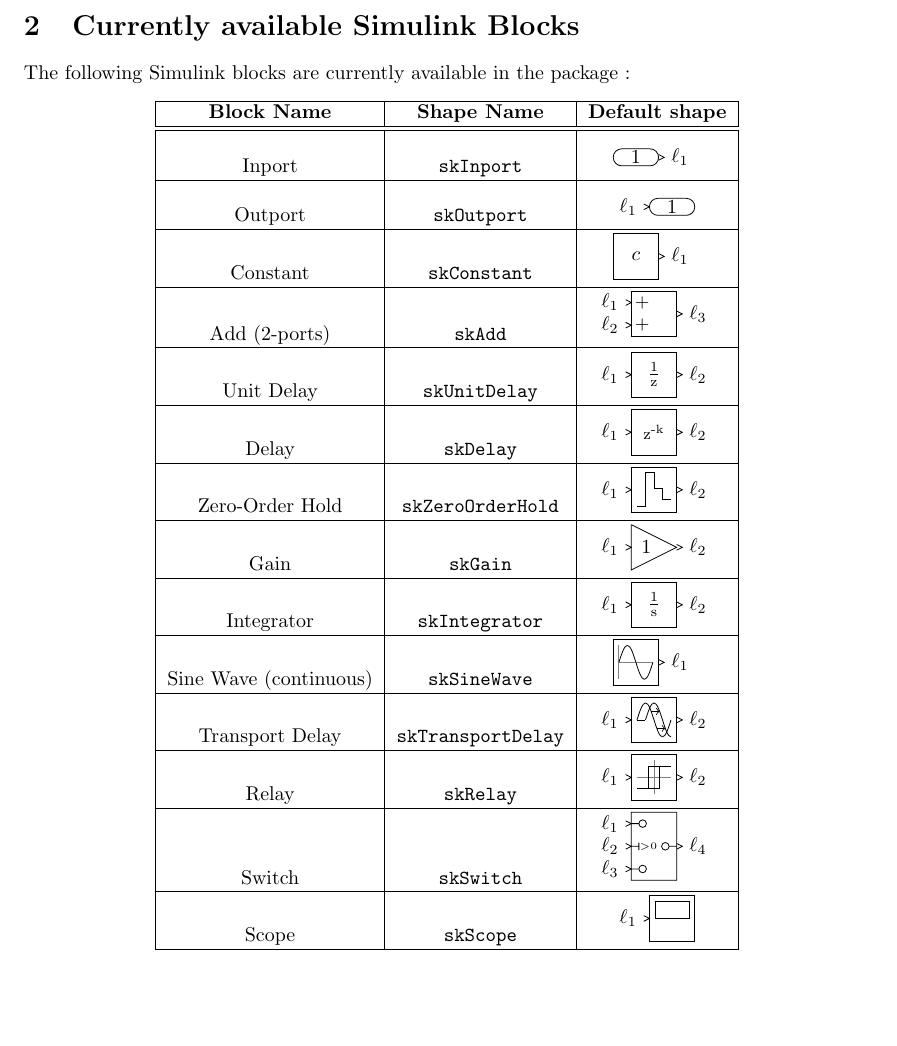
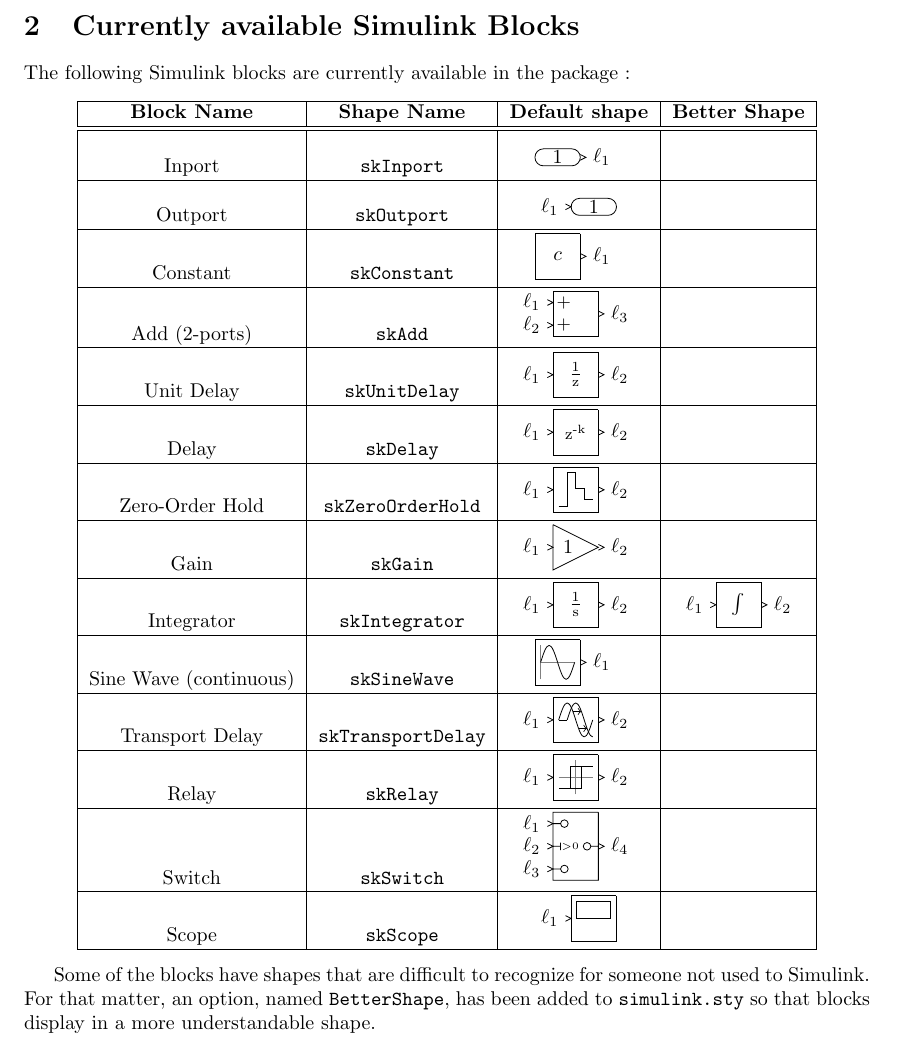
Before and after one commit to pikachuyann/tikz-simulink, a LaTeX document (simulink.tex, which reads simulink.sty): part of page 2 of 3, cut so that both start at the same text, the shorter picture padded with empty space. Compiled offline with pdfLaTeX.

Commit message:
Adding Better Shapes option.

```diff
--- a/simulink.sty
+++ b/simulink.sty
@@ -23,7 +23,7 @@
 %
 %%%%%%%%%%%%%%%%%%%%%%%% Package Identification %%%%%%%%%%%%%%%%%%%%%%%%%%%%%%%
 \NeedsTeXFormat{LaTeX2e}[1994/06/01]
-\ProvidesPackage{simulink}[2017/01/23 v0.03d Simulink Shapes for TikZ]
+\ProvidesPackage{simulink}[2017/06/28 v0.04 Simulink Shapes for TikZ]
 
 %%%%%%%%%%%%%%%%%%%%%%%% Package Requirements %%%%%%%%%%%%%%%%%%%%%%%%%%%%%%%%%
 % As this is a TikZ package, we should verify that the document actually have
@@ -519,7 +530,11 @@
         \pgfpathmoveto{\pgfpoint{\pgf@xa}{\pgf@ya}}%
     }
     \backgroundpath{
-        \pgftext{$\frac{1}{\mathrm{s}}$}
+        \ifSKBetter
+            \pgftext{$\int$}
+        \else
+            \pgftext{$\frac{1}{\mathrm{s}}$}
+        \fi
         \pgfpathmoveto{\pgfqpoint{\halfwidth}{\halfheight}}
         \pgfpathlineto{\pgfqpoint{\halfwidth}{-\halfheight}}
         \pgfpathlineto{\pgfqpoint{-\halfwidth}{-\halfheight}}
--- a/simulink.tex
+++ b/simulink.tex
@@ -32,7 +32,7 @@
 \newcommand{\skstyversion}{$\alpha$ release}
 \title{simulink.sty --- A \LaTeX{} package to easily create Simulink models
        with TikZ.\\ {\large \skstyversion}}
-\author{(c) 2016 Yann Duplouy}
+\author{(c) 2016--2017 Yann Duplouy}
 
 %%%%%%%%%%%%%%%%%%%%%%%%%%%%%%%%%%%%%%%%%%%%%%%%%%%%%%%%%%%%%%%%%%%%%%%%%%%%%%%
 \begin{document}
@@ -51,40 +51,58 @@
 \section{Currently available Simulink Blocks}
     The following Simulink blocks are currently available in the package :
 \begin{center}
-    \begin{tabular}{|c|c|c|}
+    \begin{tabular}{|c|c|c|c|}
         \hline
-        {\bf Block Name} & {\bf Shape Name} & {\bf Default shape} \\
+        {\bf Block Name} & {\bf Shape Name} & {\bf Default shape} &
+        {\bf Better Shape} \\
         \hline \hline
-        Inport & {\tt skInport} & \skBlockO{skInport}{$\ell_1$} \\
+        Inport & {\tt skInport} & \skBlockO{skInport}{$\ell_1$} & \\
         \hline
-        Outport & {\tt skOutport} & \skBlockI{skOutport}{$\ell_1$} \\
+        Outport & {\tt skOutport} & \skBlockI{skOutport}{$\ell_1$} & \\
         \hline
-        Constant & {\tt skConstant} & \skBlockO{skConstant,cstval=$c$}{$\ell_1$} \\
+        Constant & {\tt skConstant} &
+        \skBlockO{skConstant,cstval=$c$}{$\ell_1$} & \\
         \hline
-        Add (2-ports) & {\tt skAdd} & \skBlockIIO{skAdd}{$\ell_1$}{$\ell_2$}{$\ell_3$} \\
+        Add (2-ports) & {\tt skAdd} &
+        \skBlockIIO{skAdd}{$\ell_1$}{$\ell_2$}{$\ell_3$} & \\
         \hline
-        Unit Delay & {\tt skUnitDelay} & \skBlockIO{skUnitDelay}{$\ell_1$}{$\ell_2$} \\
+        Unit Delay & {\tt skUnitDelay} &
+        \skBlockIO{skUnitDelay}{$\ell_1$}{$\ell_2$} & \\
         \hline
-        Delay & {\tt skDelay} & \skBlockIO{skDelay,delayval=k}{$\ell_1$}{$\ell_2$} \\
+        Delay & {\tt skDelay} &
+        \skBlockIO{skDelay,delayval=k}{$\ell_1$}{$\ell_2$} & \\
         \hline
-        Zero-Order Hold & {\tt skZeroOrderHold} & \skBlockIO{skZeroOrderHold}{$\ell_1$}{$\ell_2$} \\
+        Zero-Order Hold & {\tt skZeroOrderHold} &
+        \skBlockIO{skZeroOrderHold}{$\ell_1$}{$\ell_2$} & \\
         \hline
-        Gain & {\tt skGain} & \skBlockIO{skGain}{$\ell_1$}{$\ell_2$} \\
+        Gain & {\tt skGain} & \skBlockIO{skGain}{$\ell_1$}{$\ell_2$} & \\
         \hline
-        Integrator & {\tt skIntegrator} & \skBlockIO{skIntegrator}{$\ell_1$}{$\ell_2$} \\
+        Integrator & {\tt skIntegrator} &
+        \skBlockIO{skIntegrator}{$\ell_1$}{$\ell_2$} &
+        \SKBettertrue
+        \skBlockIO{skIntegrator}{$\ell_1$}{$\ell_2$}
+        \SKBetterfalse \\
         \hline
-        Sine Wave (continuous) & {\tt skSineWave} & \skBlockO{skSineWave}{$\ell_1$} \\
+        Sine Wave (continuous) & {\tt skSineWave} &
+        \skBlockO{skSineWave}{$\ell_1$} & \\
         \hline
-        Transport Delay & {\tt skTransportDelay} & \skBlockIO{skTransportDelay}{$\ell_1$}{$\ell_2$} \\
+        Transport Delay & {\tt skTransportDelay} &
+        \skBlockIO{skTransportDelay}{$\ell_1$}{$\ell_2$} & \\
         \hline
-        Relay & {\tt skRelay} & \skBlockIO{skRelay}{$\ell_1$}{$\ell_2$} \\
+        Relay & {\tt skRelay} & \skBlockIO{skRelay}{$\ell_1$}{$\ell_2$} & \\
         \hline
-        Switch & {\tt skSwitch} & \skBlockIIIO{skSwitch}{$\ell_1$}{$\ell_2$}{$\ell_3$}{$\ell_4$} \\
+        Switch & {\tt skSwitch} &
+        \skBlockIIIO{skSwitch}{$\ell_1$}{$\ell_2$}{$\ell_3$}{$\ell_4$} & \\
         \hline
-        Scope & {\tt skScope} & \skBlockI{skScope}{$\ell_1$} \\
+        Scope & {\tt skScope} & \skBlockI{skScope}{$\ell_1$} & \\
         \hline
     \end{tabular}
 \end{center}
+
+    Some of the blocks have shapes that are difficult to recognize for someone
+    not used to Simulink. For that matter, an option, named
+    \texttt{BetterShape}, has been added to \texttt{simulink.sty} so that
+    blocks display in a more understandable shape.
 
 \section{An example of Simulink model drawn through TikZ}
 \begin{center}
```
Also changed, not shown: simulink.sty (15 more changed lines), simulink.tex (2 more changed lines).
